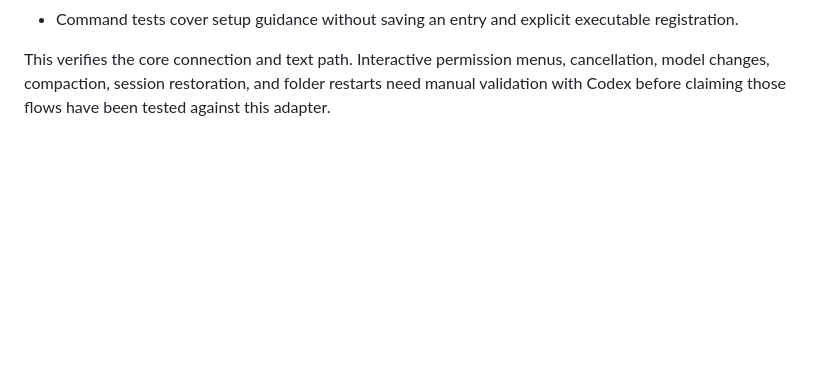
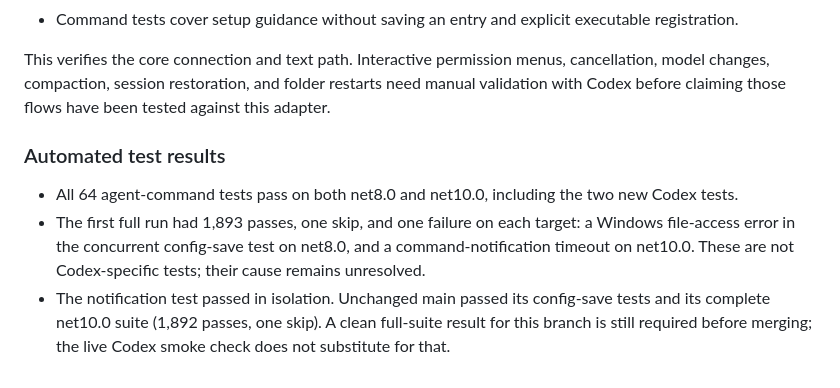
Before and after one commit to DevMando/MandoCode, a Markdown page: docs/acp-codex.md, the part around the change. GitHub-like rendering; blank space fills up the shorter version.

Commit message:
docs(acp): record full-suite validation limits for Codex integration
Record the passing focused tests and actual full-run failures, plus baseline comparison results. Keep live adapter success separate from unresolved config-save and notification timing test failures; do not claim a clean full suite.

```diff
--- a/docs/acp-codex.md
+++ b/docs/acp-codex.md
@@ -67,3 +67,13 @@ Validated on Windows with `@agentclientprotocol/codex-acp` 2.6.0:
 This verifies the core connection and text path. Interactive permission menus, cancellation,
 model changes, compaction, session restoration, and folder restarts need manual validation
 with Codex before claiming those flows have been tested against this adapter.
+
+### Automated test results
+
+- All 64 agent-command tests pass on both net8.0 and net10.0, including the two new Codex tests.
+- The first full run had 1,893 passes, one skip, and one failure on each target: a Windows
+  file-access error in the concurrent config-save test on net8.0, and a command-notification
+  timeout on net10.0. These are not Codex-specific tests; their cause remains unresolved.
+- The notification test passed in isolation. Unchanged main passed its config-save tests and
+  its complete net10.0 suite (1,892 passes, one skip). A clean full-suite result for this branch
+  is still required before merging; the live Codex smoke check does not substitute for that.
```
